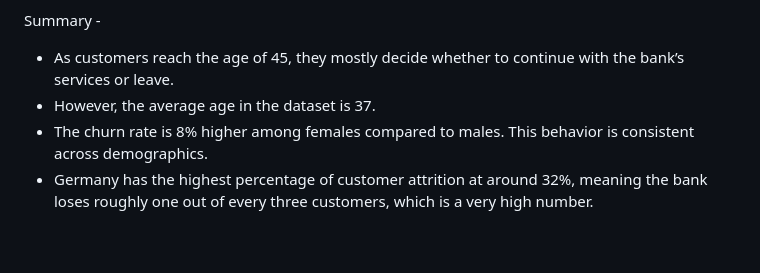
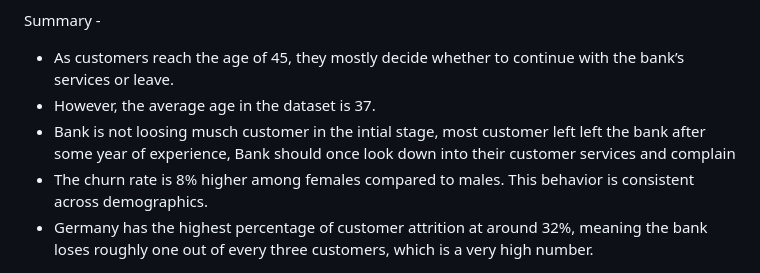
Before and after one commit to msarvesh2022/Attrition-Analysis, a Markdown page: README.md, the part around the change. Drawn GitHub-style; blank space fills up the shorter version.

```diff
--- a/README.md
+++ b/README.md
@@ -10,6 +10,7 @@ Summary -
 
 - As customers reach the age of 45, they mostly decide whether to continue with the bank’s services or leave.
 - However, the average age in the dataset is 37.
+- Bank is not loosing musch customer in the intial stage, most customer left left the bank after some year of experience, Bank should once look down into their customer services and complain
 - The churn rate is 8% higher among females compared to males. This behavior is consistent across demographics.
 - Germany has the highest percentage of customer attrition at around 32%, meaning the bank loses roughly one out of every three customers, which is a very high number.
 
```
